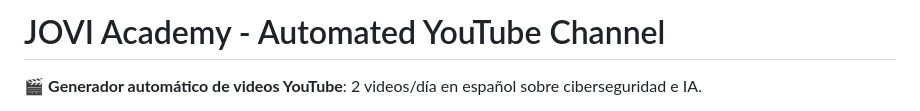
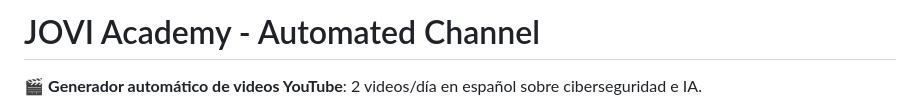
Before and after one commit to chirgone/youtube, a Markdown page: README.md, the part around the change. Rendered like a GitHub page.

```diff
--- a/README.md
+++ b/README.md
@@ -1,4 +1,4 @@
-# JOVI Academy - Automated YouTube Channel
+# JOVI Academy - Automated Channel
 
 🎬 **Generador automático de videos YouTube**: 2 videos/día en español sobre ciberseguridad e IA.
 
```
